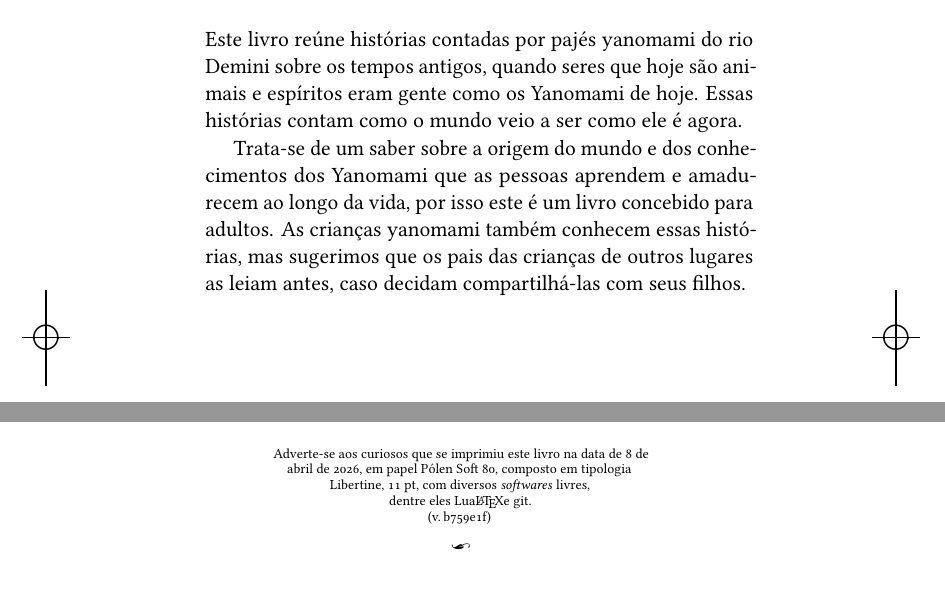
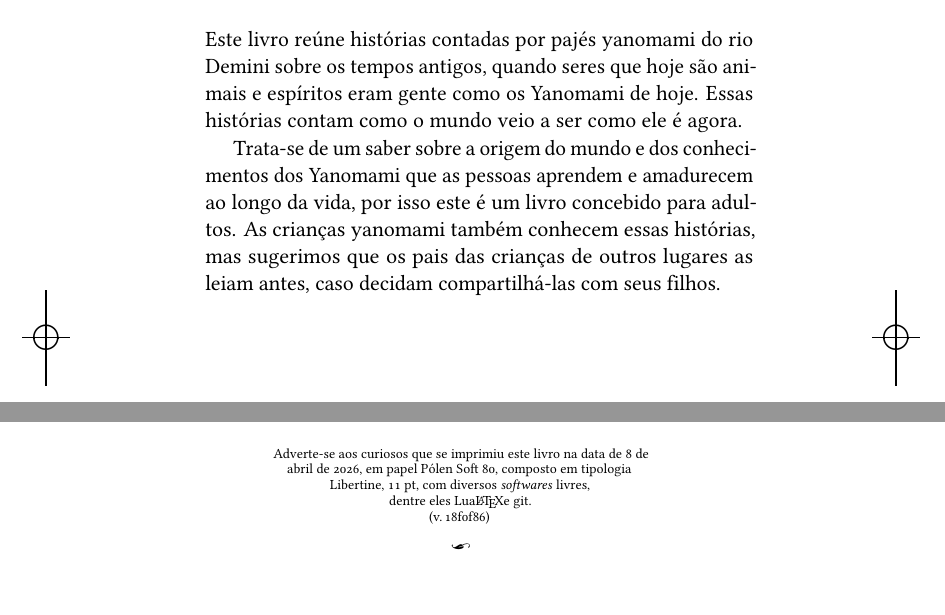
Before and after one commit to hedra-editora/mi_trans_cantos, a LaTeX book (LIVRO.tex, which reads NOTA.tex, edlab-git.sty): two parts of pages 9 and 88 of 88, joined at a grey line, cut so that both start at the same text. The pictures show the PDF file LIVRO.pdf that the author committed with the source.

Commit message:
noindent na nota

```diff
--- a/NOTA.tex
+++ b/NOTA.tex
@@ -1,7 +1,5 @@
-\hyphenation{amadu-recem}
-
 \chapter{Nota da organizadora}
 
-Este livro reúne histórias contadas por pajés yanomami do rio Demini sobre os tempos antigos, quando seres que hoje são animais e espíritos eram gente como os Yanomami de hoje. Essas histórias contam como o mundo veio a ser como ele é agora.\looseness=-1
+\noindent{}Este livro reúne histórias contadas por pajés yanomami do rio Demini sobre os tempos antigos, quando seres que hoje são animais e espíritos eram gente como os Yanomami de hoje. Essas histórias contam como o mundo veio a ser como ele é agora.\looseness=-1
 
-Trata-se de um saber sobre a origem do mundo e dos conhecimentos dos Yanomami que as pessoas aprendem e amadurecem ao longo da vida, por isso este é um livro concebido para adultos. As crianças yanomami também conhecem essas histórias, mas sugerimos que os pais das crianças de outros lugares as leiam antes, caso decidam compartilhá-las com seus filhos.
+\textls[-5]{Trata-se de um saber sobre a origem do mundo e dos conhecimentos dos Yanomami que as pessoas aprendem e amadurecem ao longo da vida, por isso este é um livro concebido para adultos. As crianças yanomami também conhecem essas histórias, mas sugerimos que os pais das crianças de outros lugares as leiam antes, caso decidam compartilhá-las com seus filhos.}\looseness=-1
--- a/edlab-git.sty
+++ b/edlab-git.sty
@@ -1 +1 @@
-\newcommand{\RevisionInfo}{b759e1f}
+\newcommand{\RevisionInfo}{18f0f86}
```
Also changed, not shown: LIVRO.pdf, 3 other files.
